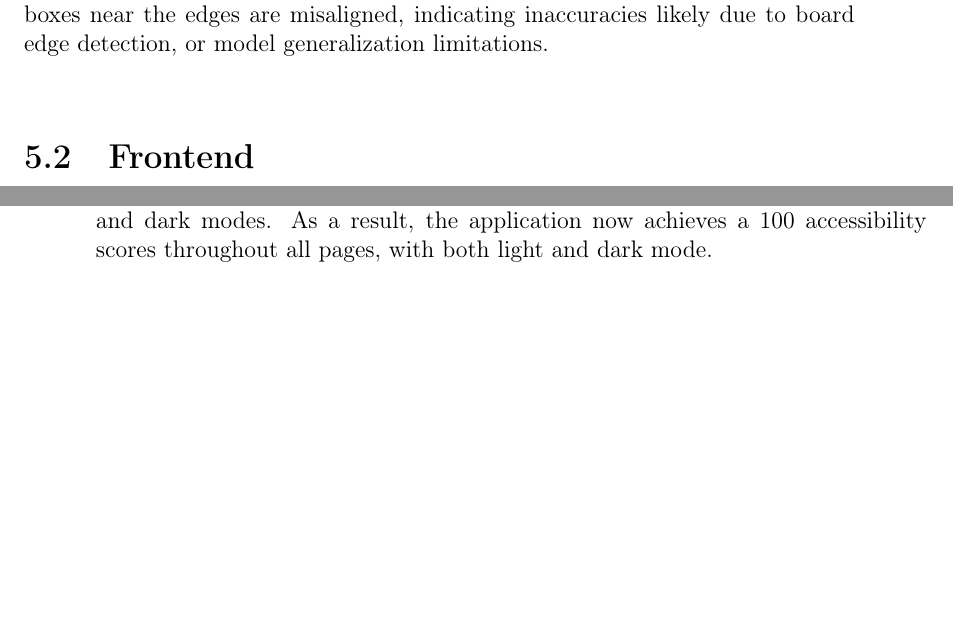
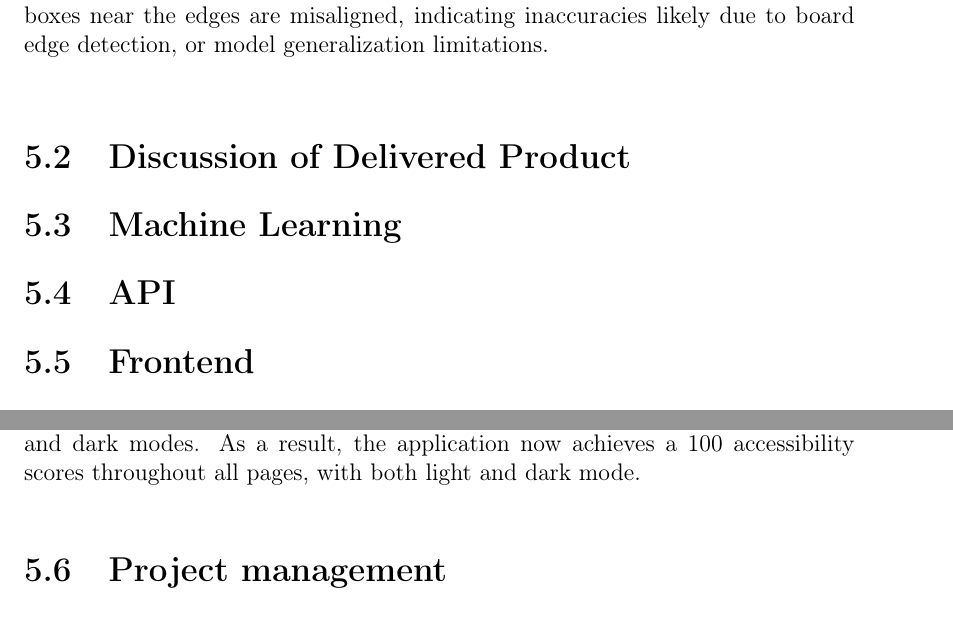
Before and after one commit to bachelor-gruppe-04/documentation, a LaTeX thesis (main.tex, which reads chapters/07-discussion.tex): two parts of pages 62 and 63 of 83 before the commit and two parts of pages 62 and 64 of 83 after it, joined at a grey line, cut so that both start at the same text, the shorter picture padded with empty space. Compiled offline with pdfLaTeX; TikZ figures are drawn from their code, not taken from saved files.

Commit message:
Updates from Overleaf

```diff
--- a/chapters/07-discussion.tex
+++ b/chapters/07-discussion.tex
@@ -29,6 +29,12 @@ Further testing supported these findings. As shown in Figure~\ref{fig:bbox-cente
     \label{fig:bbox-centers-incorrect}
 \end{figure}
 
+\section{Discussion of Delivered Product}
+
+\section{Machine Learning}
+
+\section{API}
+
 \section{Frontend}
 \subsection{Download PGN file}
 One of the project requirements was to digitize a chess game into a \gls{pgn} file. This functionality enables both players and spectators to download and analyze the game using external tools, such as \gls{lichess}’ analysis feature. As described in \ref{subsec:results-frontend}, the user can download the \gls{pgn} file with a single click. The file contains a header with technical metadata, such as the tournament name, date, and players, as well as a move list that can be used directly for analysis. \\
@@ -48,9 +54,10 @@ Initial accessibility scores ranged from 80 to 90 across the various pages. To i
 
 To address these issues, slightly modified color variants were chosen for each theme. This led to the adoption of a more customized color palette for both light and dark modes. As a result, the application now achieves a 100 accessibility scores throughout all pages, with both light and dark mode.
 
+\section{Project management}
+
 \section{Challenges}
 In addition to ideas for future development, there were also a few obstacles encountered during the development phase of this project. These challenges were addressed as they occurred, and solutions were implemented as part of the final application. \\
-
 
 \subsection{Camera}
 During the development and testing phase of the front-end application, an obstacle related to camera initialization was encountered. The application is designed to access an external USB camera by specifying a camera ID other than 0, since ID 0 typically corresponds to the system's default or built-in (dashboard) camera, which is not relevant to this project.\\
```
